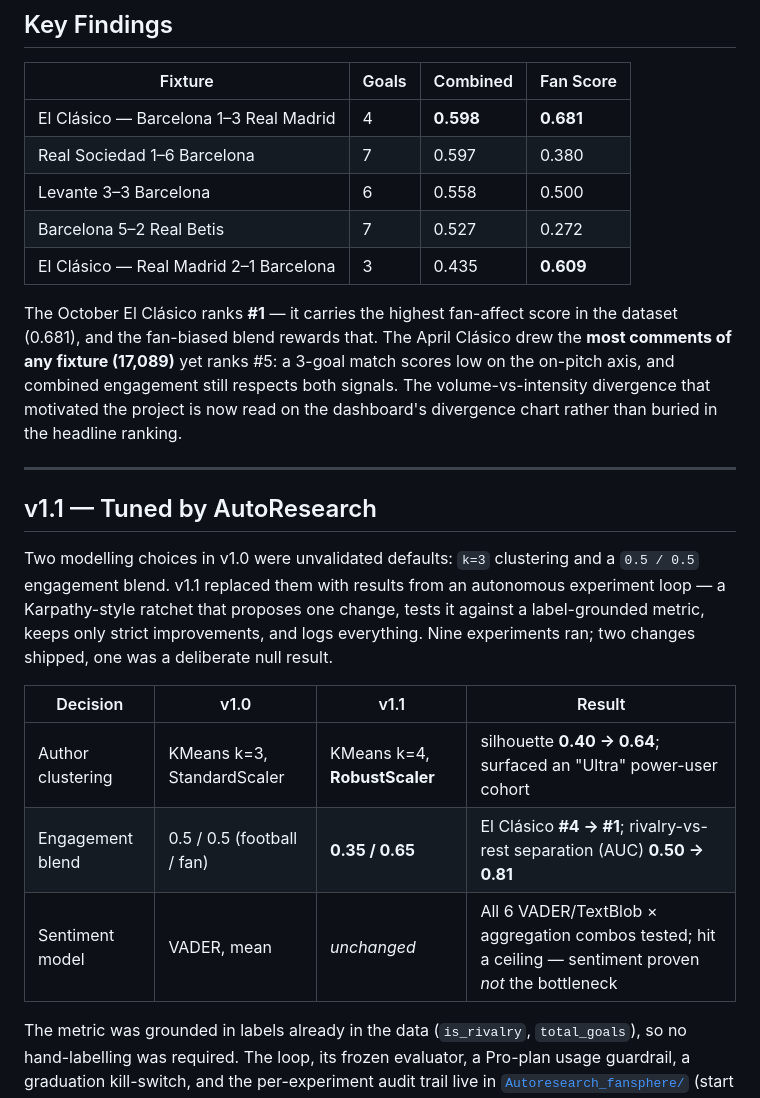
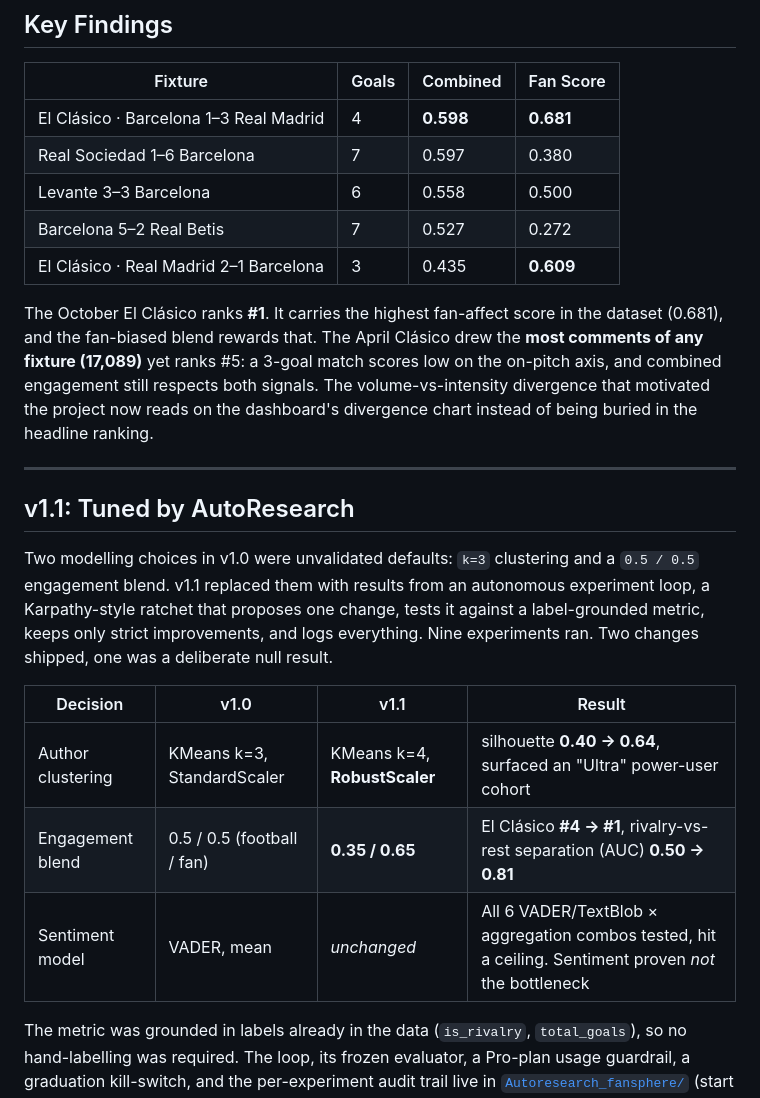
Before and after one commit to Prashant-upadhyay-Projects/FanSphere-AI, a Markdown page: README.md, the part around one of its changes. Drawn GitHub-style.

```diff
--- a/README.md
+++ b/README.md
@@ -93,25 +108,25 @@ Core logic lives in [`src/engagement.py`](src/engagement.py) and [`src/link_comm
 
 | Fixture | Goals | Combined | Fan Score |
 |---|---|---|---|
-| El Clásico — Barcelona 1–3 Real Madrid | 4 | **0.598** | **0.681** |
+| El Clásico · Barcelona 1–3 Real Madrid | 4 | **0.598** | **0.681** |
 | Real Sociedad 1–6 Barcelona | 7 | 0.597 | 0.380 |
 | Levante 3–3 Barcelona | 6 | 0.558 | 0.500 |
 | Barcelona 5–2 Real Betis | 7 | 0.527 | 0.272 |
-| El Clásico — Real Madrid 2–1 Barcelona | 3 | 0.435 | **0.609** |
+| El Clásico · Real Madrid 2–1 Barcelona | 3 | 0.435 | **0.609** |
 
-The October El Clásico ranks **#1** — it carries the highest fan-affect score in the dataset (0.681), and the fan-biased blend rewards that. The April Clásico drew the **most comments of any fixture (17,089)** yet ranks #5: a 3-goal match scores low on the on-pitch axis, and combined engagement still respects both signals. The volume-vs-intensity divergence that motivated the project is now read on the dashboard's divergence chart rather than buried in the headline ranking.
+The October El Clásico ranks **#1**. It carries the highest fan-affect score in the dataset (0.681), and the fan-biased blend rewards that. The April Clásico drew the **most comments of any fixture (17,089)** yet ranks #5: a 3-goal match scores low on the on-pitch axis, and combined engagement still respects both signals. The volume-vs-intensity divergence that motivated the project now reads on the dashboard's divergence chart instead of being buried in the headline ranking.
 
 ---
 
-## v1.1 — Tuned by AutoResearch
+## v1.1: Tuned by AutoResearch
 
-Two modelling choices in v1.0 were unvalidated defaults: `k=3` clustering and a `0.5 / 0.5` engagement blend. v1.1 replaced them with results from an autonomous experiment loop — a Karpathy-style ratchet that proposes one change, tests it against a label-grounded metric, keeps only strict improvements, and logs everything. Nine experiments ran; two changes shipped, one was a deliberate null result.
+Two modelling choices in v1.0 were unvalidated defaults: `k=3` clustering and a `0.5 / 0.5` engagement blend. v1.1 replaced them with results from an autonomous experiment loop, a Karpathy-style ratchet that proposes one change, tests it against a label-grounded metric, keeps only strict improvements, and logs everything. Nine experiments ran. Two changes shipped, one was a deliberate null result.
 
 | Decision | v1.0 | v1.1 | Result |
 |---|---|---|---|
-| Author clustering | KMeans k=3, StandardScaler | KMeans k=4, **RobustScaler** | silhouette **0.40 → 0.64**; surfaced an "Ultra" power-user cohort |
-| Engagement blend | 0.5 / 0.5 (football / fan) | **0.35 / 0.65** | El Clásico **#4 → #1**; rivalry-vs-rest separation (AUC) **0.50 → 0.81** |
-| Sentiment model | VADER, mean | *unchanged* | All 6 VADER/TextBlob × aggregation combos tested; hit a ceiling — sentiment proven *not* the bottleneck |
+| Author clustering | KMeans k=3, StandardScaler | KMeans k=4, **RobustScaler** | silhouette **0.40 → 0.64**, surfaced an "Ultra" power-user cohort |
+| Engagement blend | 0.5 / 0.5 (football / fan) | **0.35 / 0.65** | El Clásico **#4 → #1**, rivalry-vs-rest separation (AUC) **0.50 → 0.81** |
+| Sentiment model | VADER, mean | *unchanged* | All 6 VADER/TextBlob × aggregation combos tested, hit a ceiling. Sentiment proven *not* the bottleneck |
 
 The metric was grounded in labels already in the data (`is_rivalry`, `total_goals`), so no hand-labelling was required. The loop, its frozen evaluator, a Pro-plan usage guardrail, a graduation kill-switch, and the per-experiment audit trail live in [`Autoresearch_fansphere/`](Autoresearch_fansphere/) (start with its `RESEARCH_REPORT.md`). The dashboard's "What's New" page carries the same receipts.
 
```
Also changed, not shown: other parts of README.md (+27 -12 lines).
